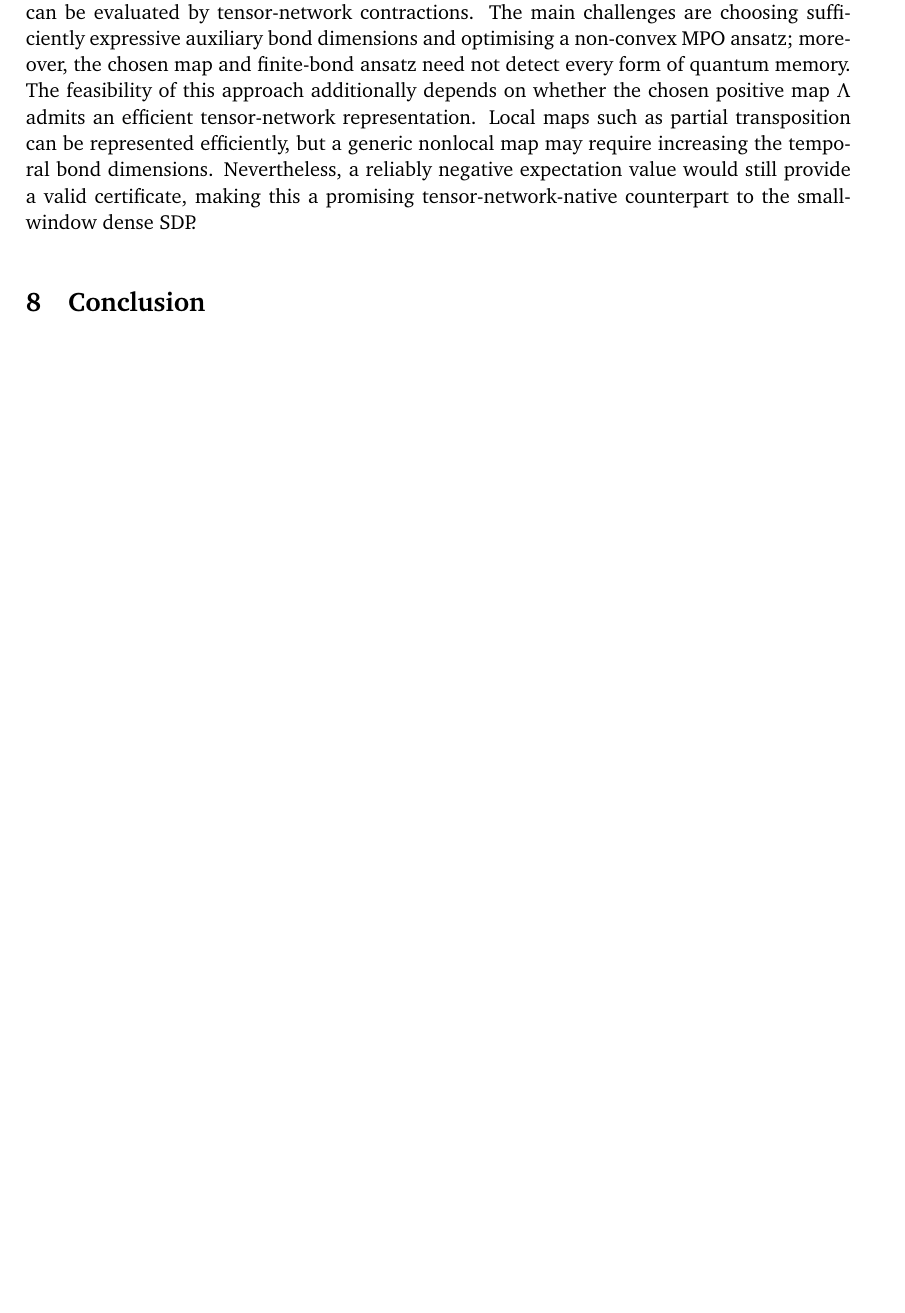
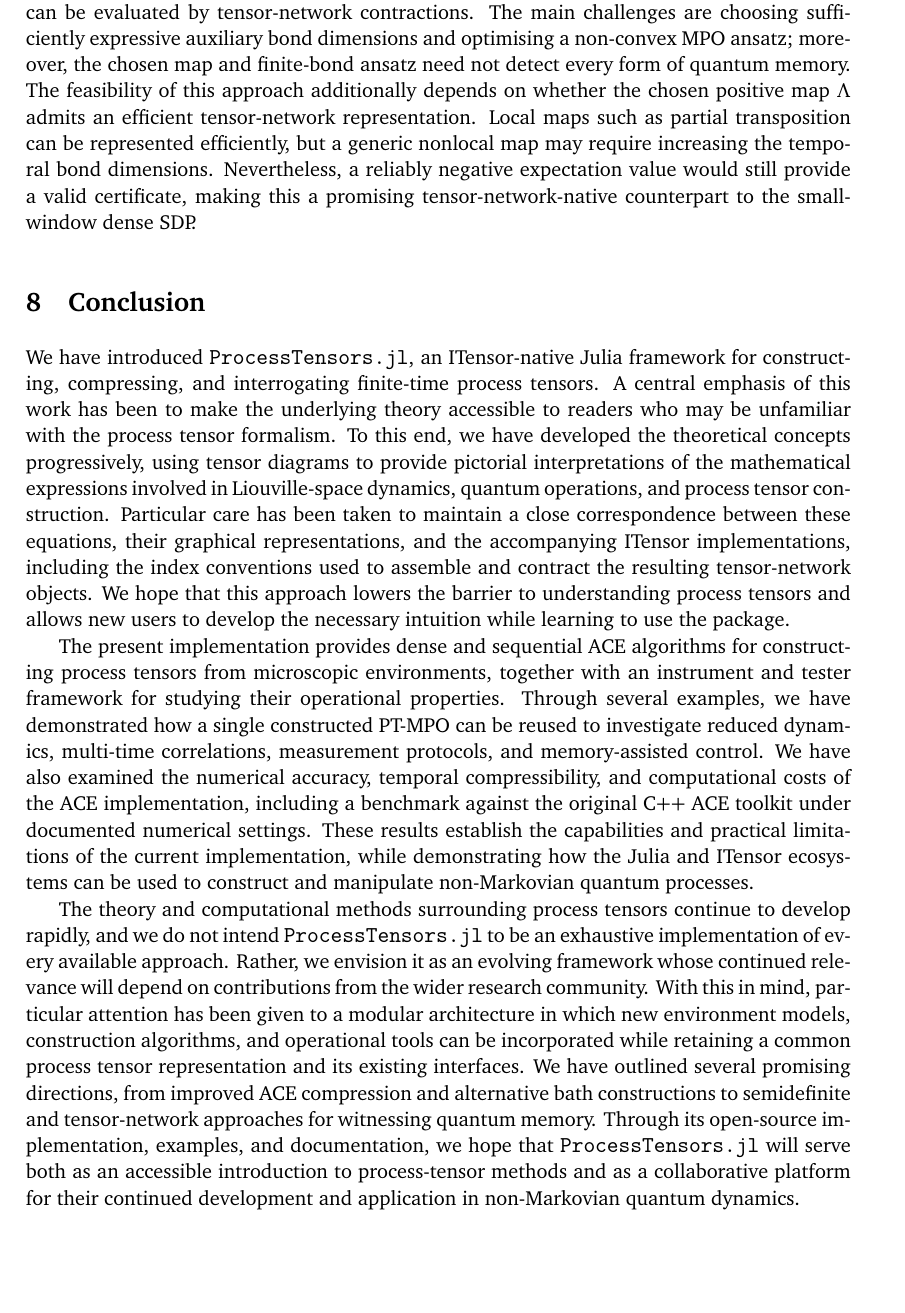
Before and after one commit to Gauthameshwar/ProcessTensors_SciPost, a LaTeX document (main.tex, which reads 08_conclusion.tex): part of page 59 of 70 before the commit and part of page 59 of 71 after it, cut so that both start at the same text, the shorter picture padded with empty space. The pictures show the PDF file main.pdf that the author committed with the source.

Commit message:
Add a conclusion for the present release.
Summarise the package's pedagogical scope, the implemented workflows and ACE benchmarks, and the modular directions left for later development.

Co-authored-by: Cursor <cursoragent@cursor.com>

```diff
--- /dev/null
+++ b/08_conclusion.tex
@@ -0,0 +1,19 @@
+\section{Conclusion}
+\label{sec:conclusion}
+
+We have introduced \texttt{ProcessTensors.jl}, an ITensor-native Julia framework for constructing, compressing, and interrogating finite-time process tensors.
+A central emphasis of this work has been to make the underlying theory accessible to readers who may be unfamiliar with the process tensor formalism.
+To this end, we have developed the theoretical concepts progressively, using tensor diagrams to provide pictorial interpretations of the mathematical expressions involved in Liouville-space dynamics, quantum operations, and process tensor construction.
+Particular care has been taken to maintain a close correspondence between these equations, their graphical representations, and the accompanying ITensor implementations, including the index conventions used to assemble and contract the resulting tensor-network objects.
+We hope that this approach lowers the barrier to understanding process tensors and allows new users to develop the necessary intuition while learning to use the package.
+
+The present implementation provides dense and sequential ACE algorithms for constructing process tensors from microscopic environments, together with an instrument and tester framework for studying their operational properties.
+Through several examples, we have demonstrated how a single constructed PT-MPO can be reused to investigate reduced dynamics, multi-time correlations, measurement protocols, and memory-assisted control.
+We have also examined the numerical accuracy, temporal compressibility, and computational costs of the ACE implementation, including a benchmark against the original C++ ACE toolkit under documented numerical settings.
+These results establish the capabilities and practical limitations of the current implementation, while demonstrating how the Julia and ITensor ecosystems can be used to construct and manipulate non-Markovian quantum processes.
+
+The theory and computational methods surrounding process tensors continue to develop rapidly, and we do not intend \texttt{ProcessTensors.jl} to be an exhaustive implementation of every available approach.
+Rather, we envision it as an evolving framework whose continued relevance will depend on contributions from the wider research community.
+With this in mind, particular attention has been given to a modular architecture in which new environment models, construction algorithms, and operational tools can be incorporated while retaining a common process tensor representation and its existing interfaces.
+We have outlined several promising directions, from improved ACE compression and alternative bath constructions to semidefinite and tensor-network approaches for witnessing quantum memory.
+Through its open-source implementation, examples, and documentation, we hope that \texttt{ProcessTensors.jl} will serve both as an accessible introduction to process-tensor methods and as a collaborative platform for their continued development and application in non-Markovian quantum dynamics.
```
Also changed, not shown: main.tex (+2 -2 lines), main.pdf.
